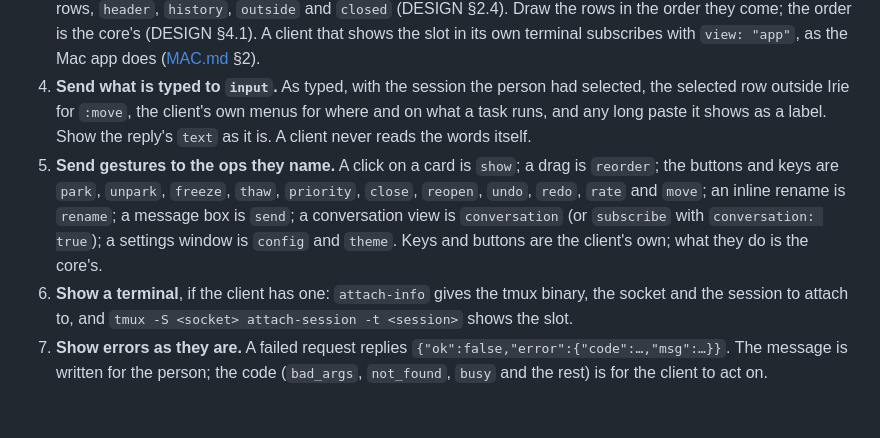
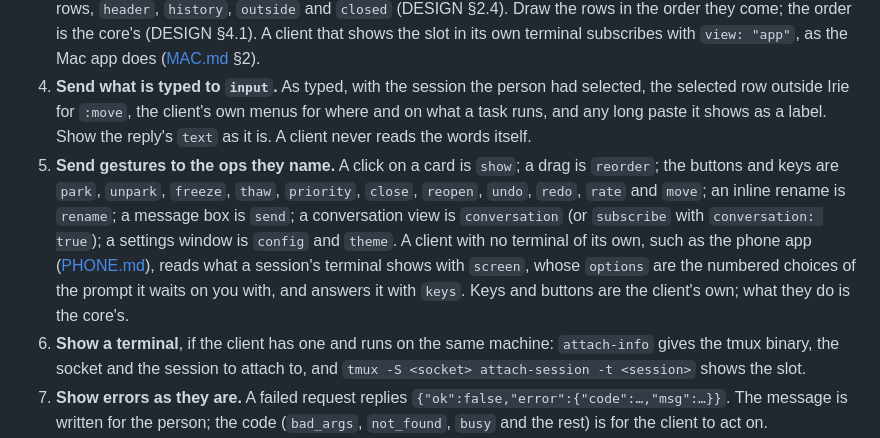
Before and after one commit to irie-people/irie, a Markdown page: docs/CORE.md, the part around the change. GitHub-like rendering; blank space fills up the shorter version.

Commit message:
docs(core): screen and keys for clients without a terminal
Co-Authored-By: Claude Opus 5.5 <noreply@anthropic.com>
Signed-off-by: Irie <0+irie-placeholder@users.noreply.github.com>

```diff
--- a/docs/CORE.md
+++ b/docs/CORE.md
@@ -20,8 +20,8 @@ The Go package holds no state and starts nothing: the core is what runs. Its wir
 2. **Say hello.** `hello` gives the core's version, the API version and `features`, the ops it serves. Offer only what the features name, so an older core never sees an op it lacks.
 3. **Subscribe and draw.** `subscribe` sends a snapshot, then a frame for each change: `upsert` and `remove` for rows, `header`, `history`, `outside` and `closed` (DESIGN §2.4). Draw the rows in the order they come; the order is the core's (DESIGN §4.1). A client that shows the slot in its own terminal subscribes with `view: "app"`, as the Mac app does ([MAC.md](MAC.md) §2).
 4. **Send what is typed to `input`.** As typed, with the session the person had selected, the selected row outside Irie for `:move`, the client's own menus for where and on what a task runs, and any long paste it shows as a label. Show the reply's `text` as it is. A client never reads the words itself.
-5. **Send gestures to the ops they name.** A click on a card is `show`; a drag is `reorder`; the buttons and keys are `park`, `unpark`, `freeze`, `thaw`, `priority`, `close`, `reopen`, `undo`, `redo`, `rate` and `move`; an inline rename is `rename`; a message box is `send`; a conversation view is `conversation` (or `subscribe` with `conversation: true`); a settings window is `config` and `theme`. Keys and buttons are the client's own; what they do is the core's.
-6. **Show a terminal**, if the client has one: `attach-info` gives the tmux binary, the socket and the session to attach to, and `tmux -S <socket> attach-session -t <session>` shows the slot.
+5. **Send gestures to the ops they name.** A click on a card is `show`; a drag is `reorder`; the buttons and keys are `park`, `unpark`, `freeze`, `thaw`, `priority`, `close`, `reopen`, `undo`, `redo`, `rate` and `move`; an inline rename is `rename`; a message box is `send`; a conversation view is `conversation` (or `subscribe` with `conversation: true`); a settings window is `config` and `theme`. A client with no terminal of its own, such as the phone app ([PHONE.md](PHONE.md)), reads what a session's terminal shows with `screen`, whose `options` are the numbered choices of the prompt it waits on you with, and answers it with `keys`. Keys and buttons are the client's own; what they do is the core's.
+6. **Show a terminal**, if the client has one and runs on the same machine: `attach-info` gives the tmux binary, the socket and the session to attach to, and `tmux -S <socket> attach-session -t <session>` shows the slot.
 7. **Show errors as they are.** A failed request replies `{"ok":false,"error":{"code":…,"msg":…}}`. The message is written for the person; the code (`bad_args`, `not_found`, `busy` and the rest) is for the client to act on.
 8. **Answer the freeze dog**, if the client is a window, when `hello` lists `watch`. On a connection of its own, `subscribe` with `view: "watch"`, the window's `pid` and, for an app, its `bundle`, and answer each `{"t":"ping","ping":N}` from the main loop with `{"pong":N,"front":…,"hidden":…}` on the same connection. A ping left unanswered for `ui.freeze_dog` has the core force quit the window and open the bundle again as it stood (DESIGN §2.4). The Mac app does it in `FreezeDog.swift`, on a thread of its own, so that only a stuck main thread holds an answer up.
 
```
